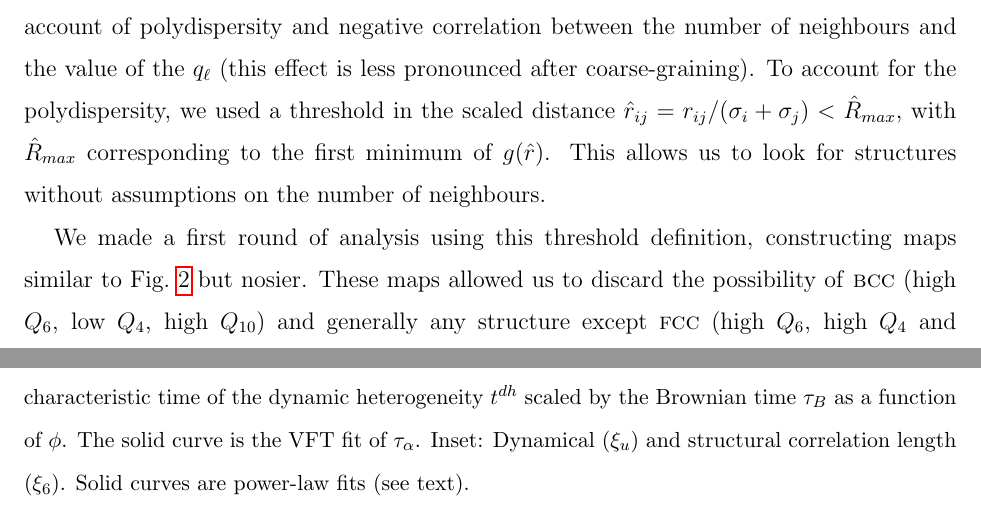
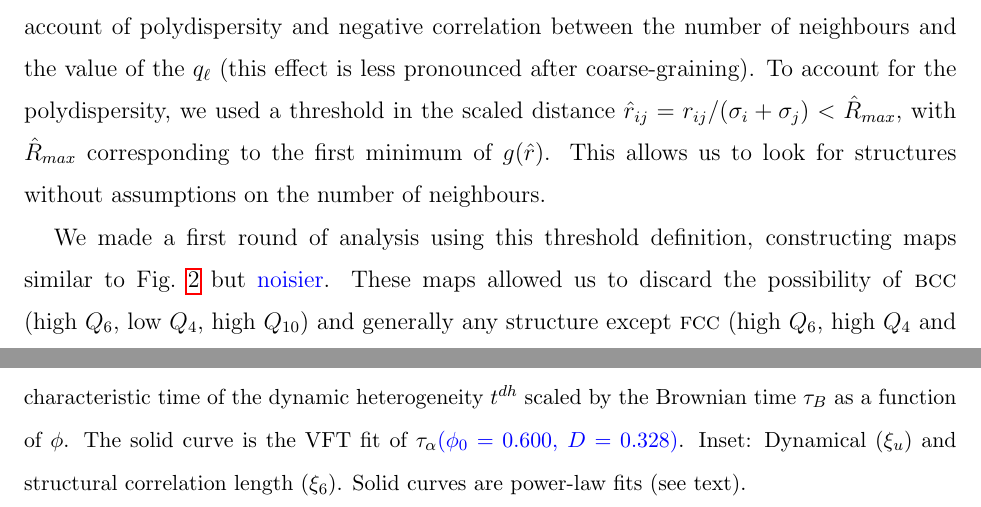
Before and after one commit to MathieuLeocmach/ico_dyn, a LaTeX paper (glass.tex): two parts of pages 10 and 15 of 18, joined at a grey line, cut so that both start at the same text. Compiled offline with pdfLaTeX.

Commit message:
Add fitting parameters of VFT Fix typos.

```diff
--- a/glass.tex
+++ b/glass.tex
@@ -137,7 +137,7 @@ and define coarse-grained invariants $Q_\ell$ and $W_\ell$ in the same way as Eq
 
 In both Eqs.~(\ref{eq:qlm}) and (\ref{eq:Qlm}), the sum runs over the ``neighbours'' of particle $i$. The definition of the neighbours is crucial for the consistency of the analysis. The most popular criterion in literature is that particles closer than $R_{max}$ are neighbours, with $R_{max}$ often fixed at the first minimum of $g(r)$. However, we find that this criterion has two major drawbacks: no account of polydispersity and negative correlation between the number of neighbours and the value of the $q_\ell$ (this effect is less pronounced after coarse-graining). To account for the polydispersity, we used a threshold in the scaled distance $\hat{r}_{i j} = r_{i j} /(\sigma_i+\sigma_j) < \hat{R}_{max}$, with $\hat{R}_{max}$ corresponding to the first minimum of $g(\hat{r})$. This allows us to look for structures without assumptions on the number of neighbours.
 
-We made a first round of analysis using this threshold definition, constructing maps similar to Fig.~\ref{fig:maps} but nosier. These maps allowed us to discard the possibility of \textsc{bcc} (high $Q_6$, low $Q_4$, high $Q_{10}$) and generally any structure except \textsc{fcc} (high $Q_6$, high $Q_4$ and $W_4<0$), \textsc{hcp} (high $Q_6$ and $W_4>0$) or icosahedron (very negative $w_6$, high $q_6$ and $q_{10}$). Dodecahedron can be found for $w_6>w_6^{dod}\approx -0.00782$, \emph{i.e.}, between the liquid and the icosahedral order. We are thus left with structures where the particles naturally have 12 neighbours. We then took a new \textsc{boo} analysis, this time taking the first 12 closest particles (in $\hat{r}$) as neighbours. This criterion reduces the noise in the distribution of the invariants and makes detected structures more easily comparable with crystallographic archetypes. It also avoids artefacts near $R_{max}$ in the correlation functions. The figures presented here were constructed from this second round of analysis.
+We made a first round of analysis using this threshold definition, constructing maps similar to Fig.~\ref{fig:maps} but \textcolor{blue}{noisier}. These maps allowed us to discard the possibility of \textsc{bcc} (high $Q_6$, low $Q_4$, high $Q_{10}$) and generally any structure except \textsc{fcc} (high $Q_6$, high $Q_4$ and $W_4<0$), \textsc{hcp} (high $Q_6$ and $W_4>0$) or icosahedron (very negative $w_6$, high $q_6$ and $q_{10}$). Dodecahedron can be found for $w_6>w_6^{dod}\approx -0.00782$, \emph{i.e.}, between the liquid and the icosahedral order. We are thus left with structures where the particles naturally have 12 neighbours. We then took a new \textsc{boo} analysis, this time taking the first 12 closest particles (in $\hat{r}$) as neighbours. This criterion reduces the noise in the distribution of the invariants and makes detected structures more easily comparable with crystallographic archetypes. It also avoids artefacts near $R_{max}$ in the correlation functions. The figures presented here were constructed from this second round of analysis.
 
 This second definition of the neighbours is used consistently in the coarse graining of the square displacements:
 \begin{equation}
@@ -172,7 +172,7 @@ H. T.
 \begin{center}
 \includegraphics{generate_figures-figure0.pdf}
 \end{center}
-\caption{\textbf{Dynamics of the system.} {\bf a,} Decay of the self-intermediate scattering function computed from the positions for several volume fractions. {\bf b,} The structural relaxation time $\tau_\alpha$ and the characteristic time of the dynamic heterogeneity $t^{dh}$ scaled by the Brownian time $\tau_B$ as a function of $\phi$. The solid curve is the VFT fit of $\tau_\alpha$. Inset: Dynamical ($\xi_u$) and structural correlation length ($\xi_6$). Solid curves are power-law fits (see text).}
+\caption{\textbf{Dynamics of the system.} {\bf a,} Decay of the self-intermediate scattering function computed from the positions for several volume fractions. {\bf b,} The structural relaxation time $\tau_\alpha$ and the characteristic time of the dynamic heterogeneity $t^{dh}$ scaled by the Brownian time $\tau_B$ as a function of $\phi$. The solid curve is the VFT fit of $\tau_\alpha$\textcolor{blue}{ ($\phi_0=0.600$, $D=0.328$)}. Inset: Dynamical ($\xi_u$) and structural correlation length ($\xi_6$). Solid curves are power-law fits (see text).}
 	\label{fig:vft}
 \end{figure}
 
```
Also changed, not shown: generate_figures.tex (+1 -1 lines), supplementary.tex (+1 -1 lines), glass.tex (2 more changed lines).
